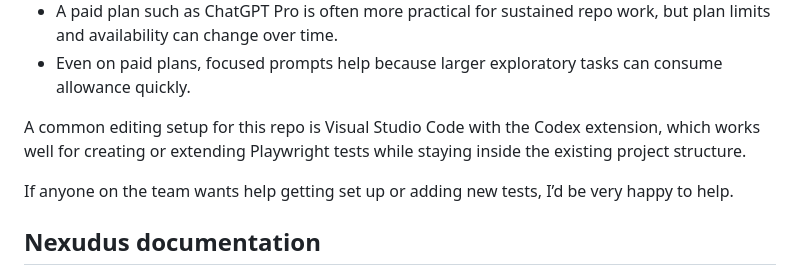
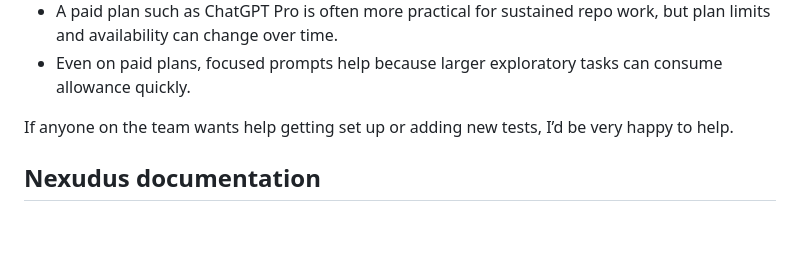
Before and after one commit to hobbs9090/playwright-nexudus-sh, a Markdown page: README.md, the part around the change. Rendered like a GitHub page; blank space fills up the shorter version.

Commit message:
Remove duplicate Codex setup note

```diff
--- a/README.md
+++ b/README.md
@@ -127,8 +127,6 @@ If you want to use Codex with this repository:
 - ChatGPT Free or lighter usage tiers can be restrictive for longer Codex sessions, especially when the work involves reading a lot of files, running tests repeatedly, or fixing CI issues.
 - A paid plan such as ChatGPT Pro is often more practical for sustained repo work, but plan limits and availability can change over time.
 - Even on paid plans, focused prompts help because larger exploratory tasks can consume allowance quickly.
-
-A common editing setup for this repo is Visual Studio Code with the Codex extension, which works well for creating or extending Playwright tests while staying inside the existing project structure.
 
 If anyone on the team wants help getting set up or adding new tests, I’d be very happy to help.
 
```
